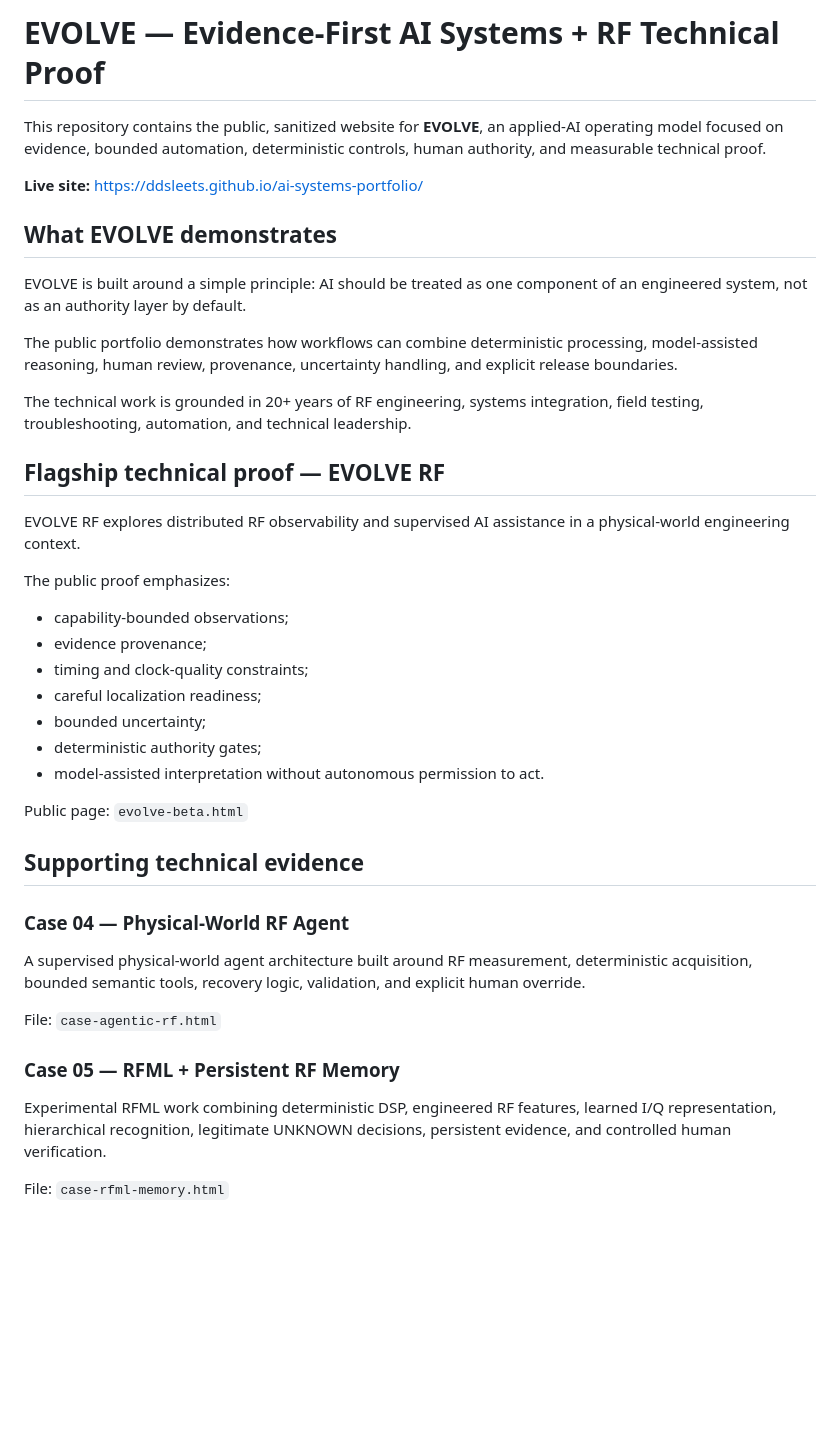
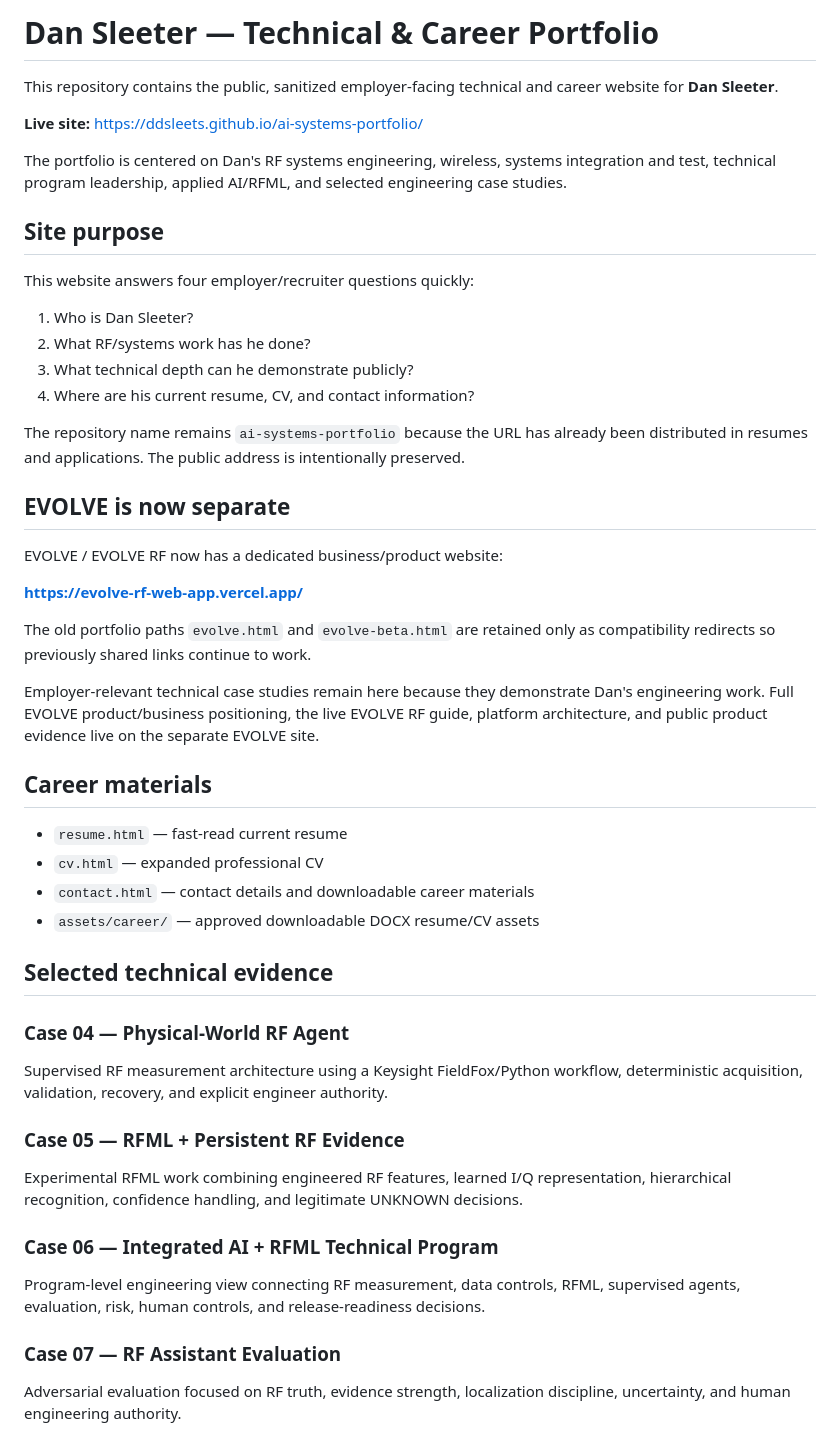
Before and after one commit to ddsleets/ai-systems-portfolio, a Markdown page: README.md, the part around one of its changes. Rendered like a GitHub page; blank space fills up the shorter version.

Commit message:
Refocus repository README on Dan Sleeter technical and career portfolio

```diff
--- a/README.md
+++ b/README.md
@@ -1,42 +1,50 @@
-# EVOLVE — Evidence-First AI Systems + RF Technical Proof
+# Dan Sleeter — Technical & Career Portfolio
 
-This repository contains the public, sanitized website for **EVOLVE**, an applied-AI operating model focused on evidence, bounded automation, deterministic controls, human authority, and measurable technical proof.
+This repository contains the public, sanitized employer-facing technical and career website for **Dan Sleeter**.
 
 **Live site:** https://ddsleets.github.io/ai-systems-portfolio/
 
-## What EVOLVE demonstrates
+The portfolio is centered on Dan's RF systems engineering, wireless, systems integration and test, technical program leadership, applied AI/RFML, and selected engineering case studies.
 
-EVOLVE is built around a simple principle: AI should be treated as one component of an engineered system, not as an authority layer by default.
+## Site purpose
 
-The public portfolio demonstrates how workflows can combine deterministic processing, model-assisted reasoning, human review, provenance, uncertainty handling, and explicit release boundaries.
+This website answers four employer/recruiter questions quickly:
 
-The technical work is grounded in 20+ years of RF engineering, systems integration, field testing, troubleshooting, automation, and technical leadership.
+1. Who is Dan Sleeter?
+2. What RF/systems work has he done?
+3. What technical depth can he demonstrate publicly?
+4. Where are his current resume, CV, and contact information?
 
-## Flagship technical proof — EVOLVE RF
+The repository name remains `ai-systems-portfolio` because the URL has already been distributed in resumes and applications. The public address is intentionally preserved.
 
-EVOLVE RF explores distributed RF observability and supervised AI assistance in a physical-world engineering context.
+## EVOLVE is now separate
 
-The public proof emphasizes:
+EVOLVE / EVOLVE RF now has a dedicated business/product website:
 
-- capability-bounded observations;
-- evidence provenance;
-- timing and clock-quality constraints;
-- careful localization readiness;
-- bounded uncertainty;
-- deterministic authority gates;
-- model-assisted interpretation without autonomous permission to act.
+**https://evolve-rf-web-app.vercel.app/**
 
-Public page: `evolve-beta.html`
+The old portfolio paths `evolve.html` and `evolve-beta.html` are retained only as compatibility redirects so previously shared links continue to work.
 
-## Supporting technical evidence
+Employer-relevant technical case studies remain here because they demonstrate Dan's engineering work. Full EVOLVE product/business positioning, the live EVOLVE RF guide, platform architecture, and public product evidence live on the separate EVOLVE site.
+
+## Career materials
+
+- `resume.html` — fast-read current resume
+- `cv.html` — expanded professional CV
+- `contact.html` — contact details and downloadable career materials
+- `assets/career/` — approved downloadable DOCX resume/CV assets
+
+## Selected technical evidence
 
 ### Case 04 — Physical-World RF Agent
-A supervised physical-world agent architecture built around RF measurement, deterministic acquisition, bounded semantic tools, recovery logic, validation, and explicit human override.
+Supervised RF measurement architecture using a Keysight FieldFox/Python workflow, deterministic acquisition, validation, recovery, and explicit engineer authority.
 
-File: `case-agentic-rf.html`
+### Case 05 — RFML + Persistent RF Evidence
+Experimental RFML work combining engineered RF features, learned I/Q representation, hierarchical recognition, confidence handling, and legitimate UNKNOWN decisions.
 
-### Case 05 — RFML + Persistent RF Memory
-Experimental RFML work combining deterministic DSP, engineered RF features, learned I/Q representation, hierarchical recognition, legitimate UNKNOWN decisions, persistent evidence, and controlled human verification.
+### Case 06 — Integrated AI + RFML Technical Program
+Program-level engineering view connecting RF measurement, data controls, RFML, supervised agents, evaluation, risk, human controls, and release-readiness decisions.
 
-File: `case-rfml-memory.html`
+### Case 07 — RF Assistant Evaluation
+Adversarial evaluation focused on RF truth, evidence strength, localization discipline, uncertainty, and human engineering authority.
 
```
Also changed, not shown: other parts of README.md (+11 -76 lines).
